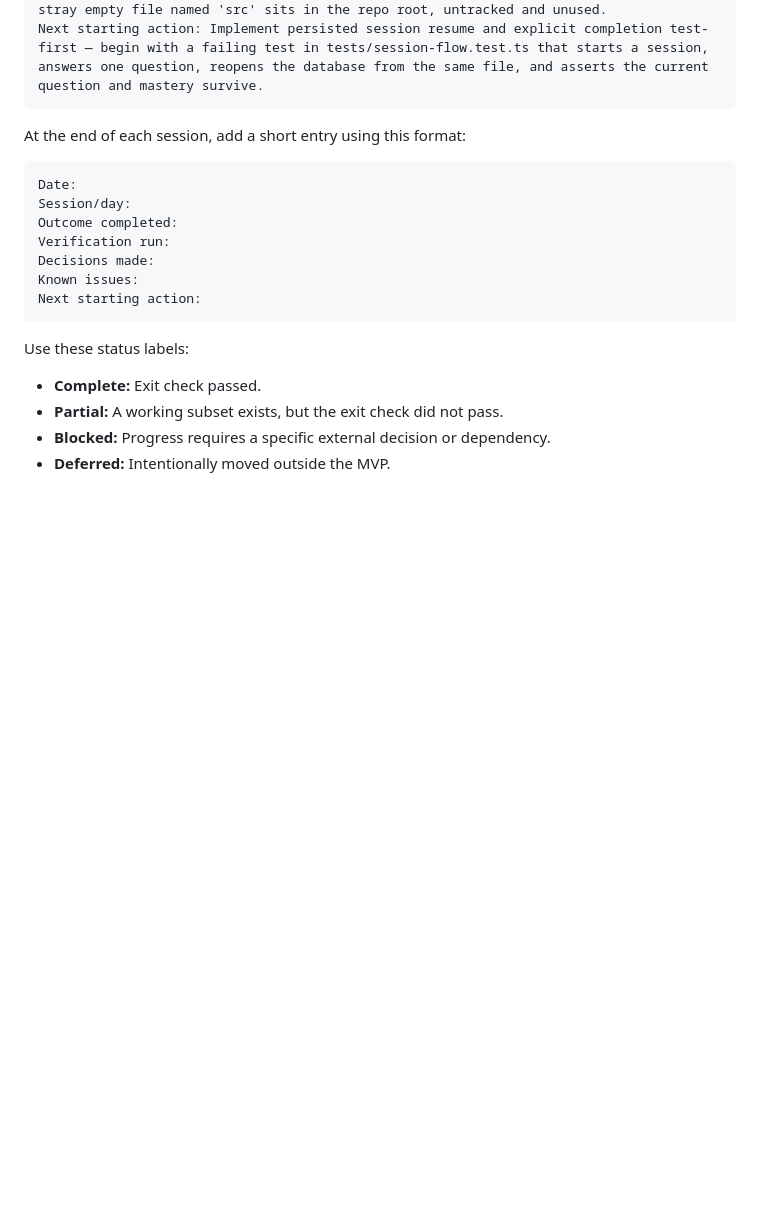
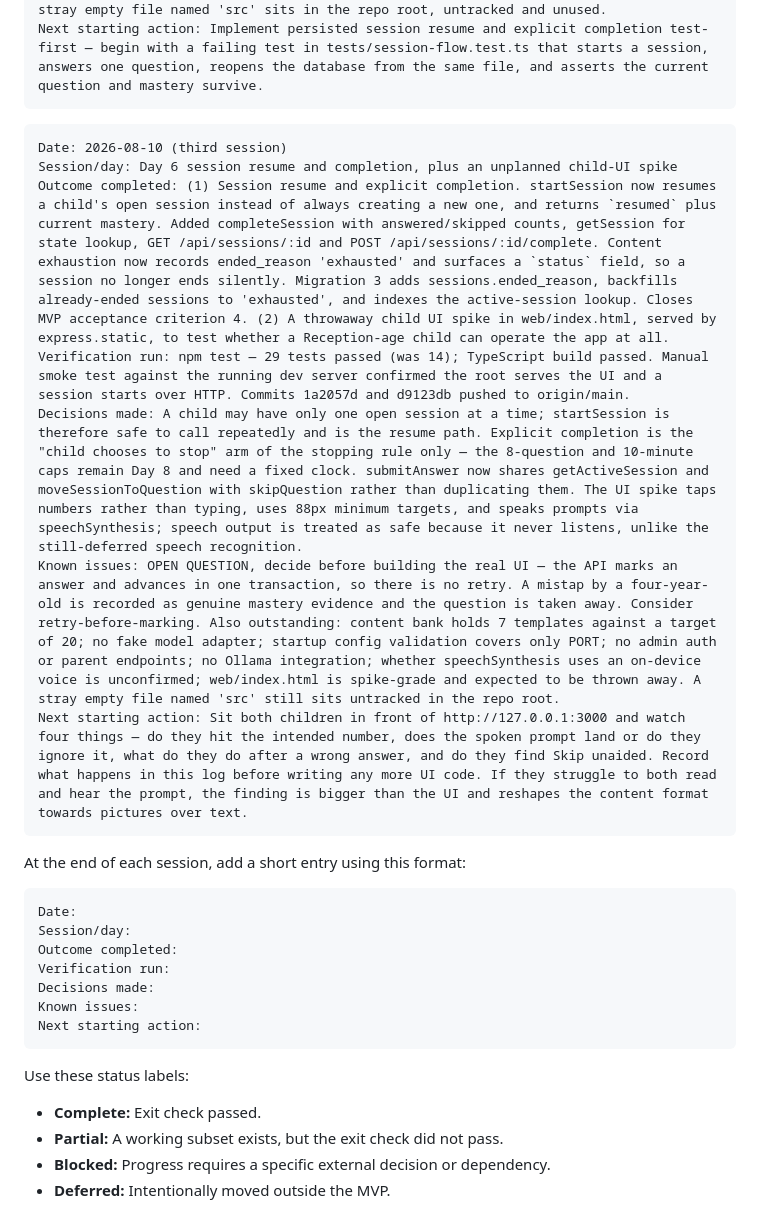
Before and after one commit to anguv1990/AI-Family-Tutor-Ollama, a Markdown page: development-plan.md, the part around the change. GitHub-like rendering; blank space fills up the shorter version.

Commit message:
docs: record session handoff for resume, completion and UI spike
Capture both slices, the open question about retry-before-marking, and a
next action that is an observation task rather than a coding task.

Co-Authored-By: Claude Opus 5 <noreply@anthropic.com>

````diff
--- a/development-plan.md
+++ b/development-plan.md
@@ -330,6 +330,16 @@ Known issues: Content bank holds 7 templates against a target of 20. Startup con
 Next starting action: Implement persisted session resume and explicit completion test-first — begin with a failing test in tests/session-flow.test.ts that starts a session, answers one question, reopens the database from the same file, and asserts the current question and mastery survive.
 ```
 
+```text
+Date: 2026-08-10 (third session)
+Session/day: Day 6 session resume and completion, plus an unplanned child-UI spike
+Outcome completed: (1) Session resume and explicit completion. startSession now resumes a child's open session instead of always creating a new one, and returns `resumed` plus current mastery. Added completeSession with answered/skipped counts, getSession for state lookup, GET /api/sessions/:id and POST /api/sessions/:id/complete. Content exhaustion now records ended_reason 'exhausted' and surfaces a `status` field, so a session no longer ends silently. Migration 3 adds sessions.ended_reason, backfills already-ended sessions to 'exhausted', and indexes the active-session lookup. Closes MVP acceptance criterion 4. (2) A throwaway child UI spike in web/index.html, served by express.static, to test whether a Reception-age child can operate the app at all.
+Verification run: npm test — 29 tests passed (was 14); TypeScript build passed. Manual smoke test against the running dev server confirmed the root serves the UI and a session starts over HTTP. Commits 1a2057d and d9123db pushed to origin/main.
+Decisions made: A child may have only one open session at a time; startSession is therefore safe to call repeatedly and is the resume path. Explicit completion is the "child chooses to stop" arm of the stopping rule only — the 8-question and 10-minute caps remain Day 8 and need a fixed clock. submitAnswer now shares getActiveSession and moveSessionToQuestion with skipQuestion rather than duplicating them. The UI spike taps numbers rather than typing, uses 88px minimum targets, and speaks prompts via speechSynthesis; speech output is treated as safe because it never listens, unlike the still-deferred speech recognition.
+Known issues: OPEN QUESTION, decide before building the real UI — the API marks an answer and advances in one transaction, so there is no retry. A mistap by a four-year-old is recorded as genuine mastery evidence and the question is taken away. Consider retry-before-marking. Also outstanding: content bank holds 7 templates against a target of 20; no fake model adapter; startup config validation covers only PORT; no admin auth or parent endpoints; no Ollama integration; whether speechSynthesis uses an on-device voice is unconfirmed; web/index.html is spike-grade and expected to be thrown away. A stray empty file named 'src' still sits untracked in the repo root.
+Next starting action: Sit both children in front of http://127.0.0.1:3000 and watch four things — do they hit the intended number, does the spoken prompt land or do they ignore it, what do they do after a wrong answer, and do they find Skip unaided. Record what happens in this log before writing any more UI code. If they struggle to both read and hear the prompt, the finding is bigger than the UI and reshapes the content format towards pictures over text.
+```
+
 At the end of each session, add a short entry using this format:
 
 ```text
````
